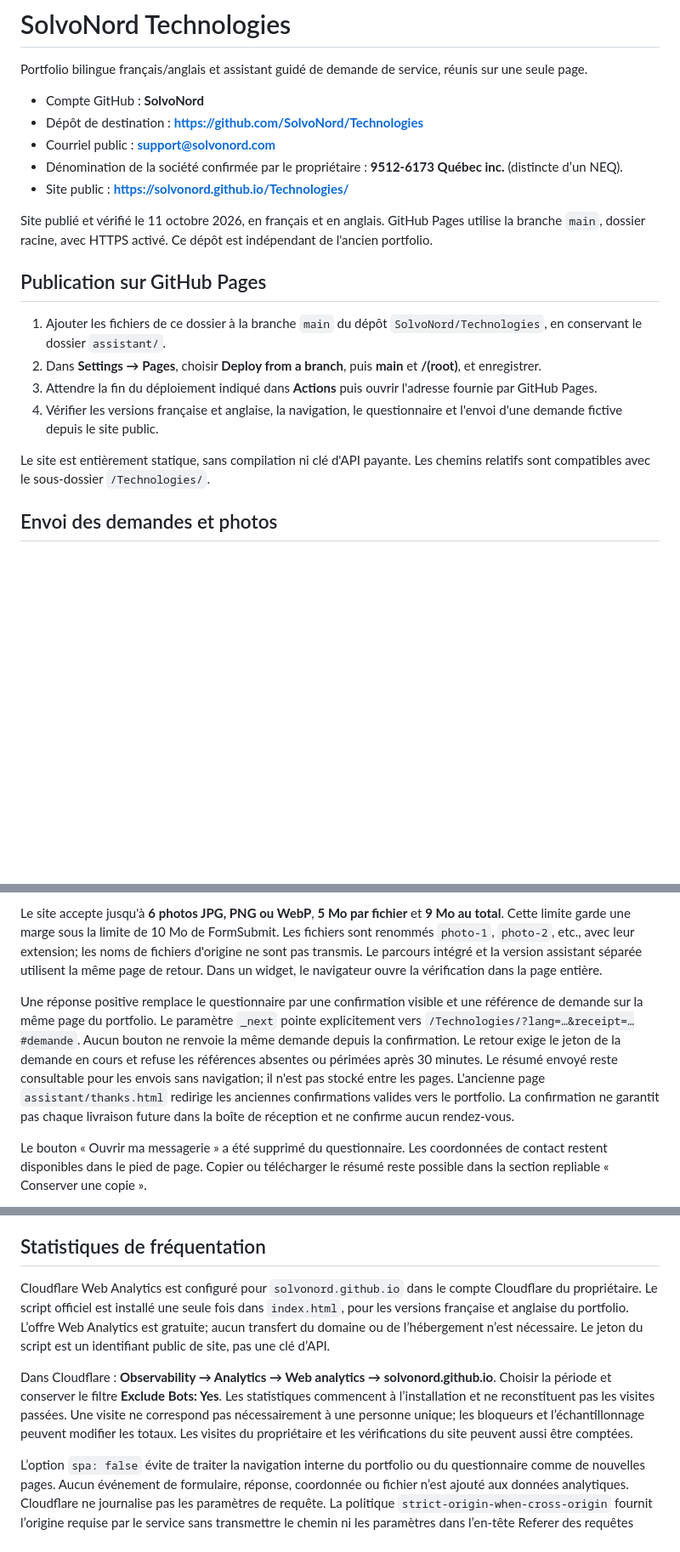
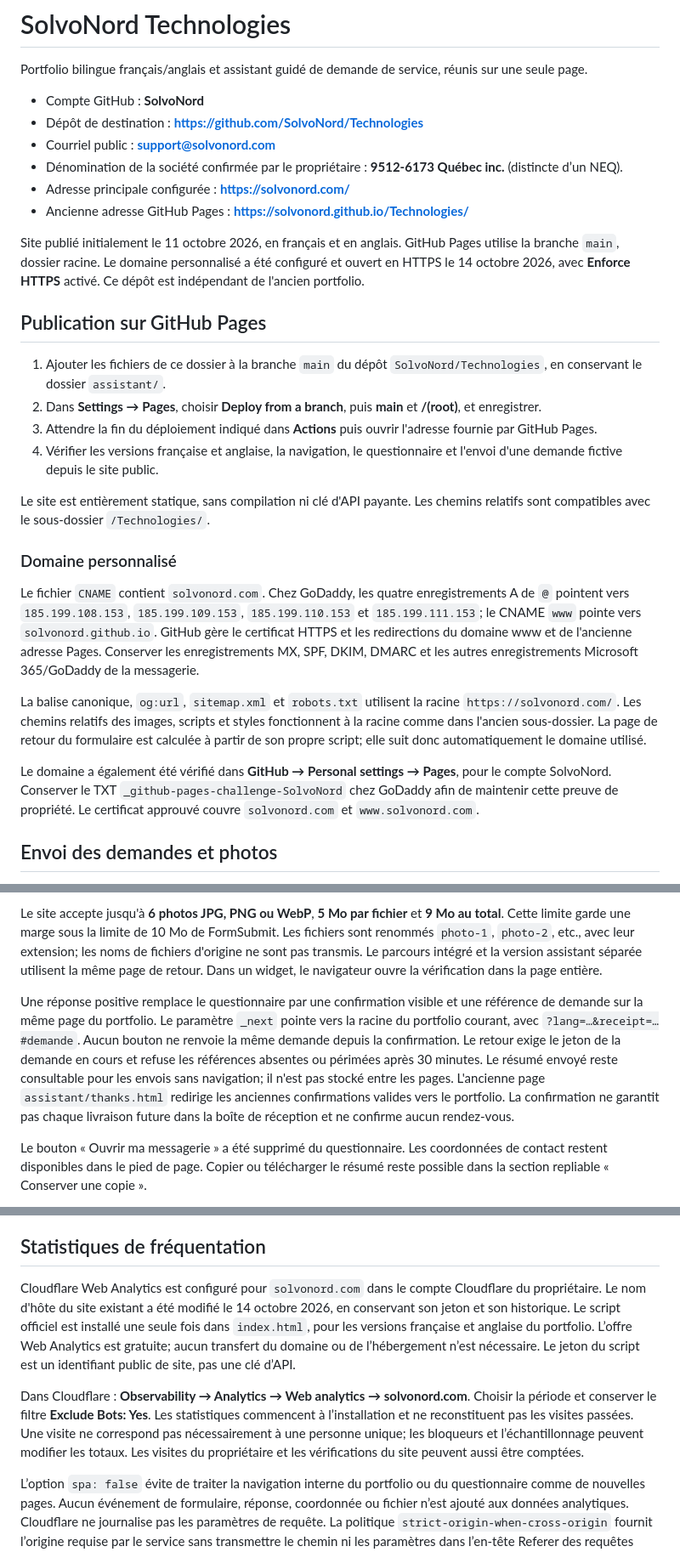
Before and after one commit to SolvoNord/Technologies, a Markdown page: README.md, 3 parts joined by grey strips. Shown at 85% size. Rendered like a GitHub page; blank space fills up the shorter version.

Commit message:
Document verified custom domain and retained service integrations

```diff
--- a/README.md
+++ b/README.md
@@ -6,9 +6,10 @@ Portfolio bilingue français/anglais et assistant guidé de demande de service,
 - Dépôt de destination : **https://github.com/SolvoNord/Technologies**
 - Courriel public : **support@solvonord.com**
 - Dénomination de la société confirmée par le propriétaire : **9512-6173 Québec inc.** (distincte d’un NEQ).
-- Site public : **https://solvonord.github.io/Technologies/**
+- Adresse principale configurée : **https://solvonord.com/**
+- Ancienne adresse GitHub Pages : **https://solvonord.github.io/Technologies/**
 
-Site publié et vérifié le 11 octobre 2026, en français et en anglais. GitHub Pages utilise la branche `main`, dossier racine, avec HTTPS activé. Ce dépôt est indépendant de l'ancien portfolio.
+Site publié initialement le 11 octobre 2026, en français et en anglais. GitHub Pages utilise la branche `main`, dossier racine. Le domaine personnalisé a été configuré et ouvert en HTTPS le 14 octobre 2026, avec **Enforce HTTPS** activé. Ce dépôt est indépendant de l'ancien portfolio.
 
 ## Publication sur GitHub Pages
 
@@ -19,6 +20,14 @@ Site publié et vérifié le 11 octobre 2026, en français et en anglais. GitHub
 
 Le site est entièrement statique, sans compilation ni clé d'API payante. Les chemins relatifs sont compatibles avec le sous-dossier `/Technologies/`.
 
+### Domaine personnalisé
+
+Le fichier `CNAME` contient `solvonord.com`. Chez GoDaddy, les quatre enregistrements A de `@` pointent vers `185.199.108.153`, `185.199.109.153`, `185.199.110.153` et `185.199.111.153`; le CNAME `www` pointe vers `solvonord.github.io`. GitHub gère le certificat HTTPS et les redirections du domaine www et de l'ancienne adresse Pages. Conserver les enregistrements MX, SPF, DKIM, DMARC et les autres enregistrements Microsoft 365/GoDaddy de la messagerie.
+
+La balise canonique, `og:url`, `sitemap.xml` et `robots.txt` utilisent la racine `https://solvonord.com/`. Les chemins relatifs des images, scripts et styles fonctionnent à la racine comme dans l'ancien sous-dossier. La page de retour du formulaire est calculée à partir de son propre script; elle suit donc automatiquement le domaine utilisé.
+
+Le domaine a également été vérifié dans **GitHub → Personal settings → Pages**, pour le compte SolvoNord. Conserver le TXT `_github-pages-challenge-SolvoNord` chez GoDaddy afin de maintenir cette preuve de propriété. Le certificat approuvé couvre `solvonord.com` et `www.solvonord.com`.
+
 ## Envoi des demandes et photos
 
 Le fournisseur actif est **FormSubmit**, avec le destinataire `support@solvonord.com`. Le propriétaire a confirmé l'activation du formulaire et la réception d'une véritable pièce jointe pour le test natif **SN-20261011-1APJE70**, le 11 octobre 2026. `assistant/config.js` contient `provider: "formsubmit"`, `formsubmitActivated: true`, `formsubmitUploadMode: "native"` et `testMode: false`.
@@ -27,7 +36,7 @@ Le bouton unique « Envoyer ma demande » transmet le résumé édité et le con
 
 Le site accepte jusqu'à **6 photos JPG, PNG ou WebP**, **5 Mo par fichier** et **9 Mo au total**. Cette limite garde une marge sous la limite de 10 Mo de FormSubmit. Les fichiers sont renommés `photo-1`, `photo-2`, etc., avec leur extension; les noms de fichiers d'origine ne sont pas transmis. Le parcours intégré et la version assistant séparée utilisent la même page de retour. Dans un widget, le navigateur ouvre la vérification dans la page entière.
 
-Une réponse positive remplace le questionnaire par une confirmation visible et une référence de demande sur la même page du portfolio. Le paramètre `_next` pointe explicitement vers `/Technologies/?lang=…&receipt=…#demande`. Aucun bouton ne renvoie la même demande depuis la confirmation. Le retour exige le jeton de la demande en cours et refuse les références absentes ou périmées après 30 minutes. Le résumé envoyé reste consultable pour les envois sans navigation; il n'est pas stocké entre les pages. L'ancienne page `assistant/thanks.html` redirige les anciennes confirmations valides vers le portfolio. La confirmation ne garantit pas chaque livraison future dans la boîte de réception et ne confirme aucun rendez-vous.
+Une réponse positive remplace le questionnaire par une confirmation visible et une référence de demande sur la même page du portfolio. Le paramètre `_next` pointe vers la racine du portfolio courant, avec `?lang=…&receipt=…#demande`. Aucun bouton ne renvoie la même demande depuis la confirmation. Le retour exige le jeton de la demande en cours et refuse les références absentes ou périmées après 30 minutes. Le résumé envoyé reste consultable pour les envois sans navigation; il n'est pas stocké entre les pages. L'ancienne page `assistant/thanks.html` redirige les anciennes confirmations valides vers le portfolio. La confirmation ne garantit pas chaque livraison future dans la boîte de réception et ne confirme aucun rendez-vous.
 
 Le bouton « Ouvrir ma messagerie » a été supprimé du questionnaire. Les coordonnées de contact restent disponibles dans le pied de page. Copier ou télécharger le résumé reste possible dans la section repliable « Conserver une copie ».
 
@@ -43,9 +52,9 @@ Les réponses et photos restent en mémoire dans la page jusqu'à l'envoi direct
 
 ## Statistiques de fréquentation
 
-Cloudflare Web Analytics est configuré pour `solvonord.github.io` dans le compte Cloudflare du propriétaire. Le script officiel est installé une seule fois dans `index.html`, pour les versions française et anglaise du portfolio. L’offre Web Analytics est gratuite; aucun transfert du domaine ou de l’hébergement n’est nécessaire. Le jeton du script est un identifiant public de site, pas une clé d’API.
+Cloudflare Web Analytics est configuré pour `solvonord.com` dans le compte Cloudflare du propriétaire. Le nom d'hôte du site existant a été modifié le 14 octobre 2026, en conservant son jeton et son historique. Le script officiel est installé une seule fois dans `index.html`, pour les versions française et anglaise du portfolio. L’offre Web Analytics est gratuite; aucun transfert du domaine ou de l’hébergement n’est nécessaire. Le jeton du script est un identifiant public de site, pas une clé d’API.
 
-Dans Cloudflare : **Observability → Analytics → Web analytics → solvonord.github.io**. Choisir la période et conserver le filtre **Exclude Bots: Yes**. Les statistiques commencent à l’installation et ne reconstituent pas les visites passées. Une visite ne correspond pas nécessairement à une personne unique; les bloqueurs et l’échantillonnage peuvent modifier les totaux. Les visites du propriétaire et les vérifications du site peuvent aussi être comptées.
+Dans Cloudflare : **Observability → Analytics → Web analytics → solvonord.com**. Choisir la période et conserver le filtre **Exclude Bots: Yes**. Les statistiques commencent à l’installation et ne reconstituent pas les visites passées. Une visite ne correspond pas nécessairement à une personne unique; les bloqueurs et l’échantillonnage peuvent modifier les totaux. Les visites du propriétaire et les vérifications du site peuvent aussi être comptées.
 
 L’option `spa: false` évite de traiter la navigation interne du portfolio ou du questionnaire comme de nouvelles pages. Aucun événement de formulaire, réponse, coordonnée ou fichier n’est ajouté aux données analytiques. Cloudflare ne journalise pas les paramètres de requête. La politique `strict-origin-when-cross-origin` fournit l’origine requise par le service sans transmettre le chemin ni les paramètres dans l’en-tête Referer des requêtes externes. La CSP autorise uniquement le script officiel et son point de collecte en plus des services existants. La notice de confidentialité du portfolio explique ces statistiques en FR/EN.
 
```
Also changed, not shown: other parts of README.md (+3 -3 lines).
